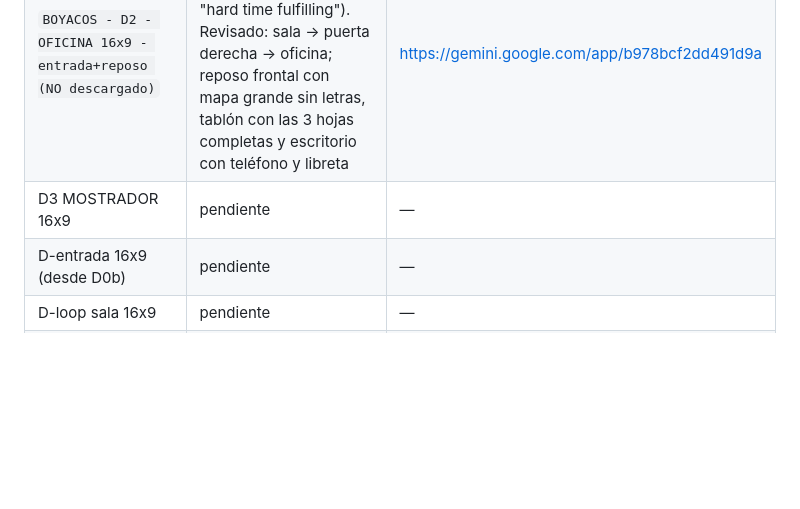
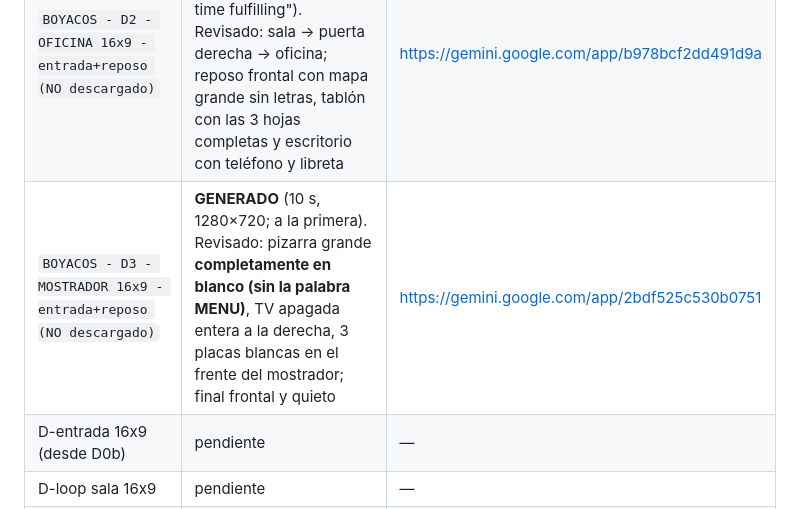
Before and after one commit to saulalejodaza225/losboyacos, a Markdown page: docs/videos-gemini-pendientes.md, the part around the change. Rendered like a GitHub page; blank space fills up the shorter version.

Commit message:
Registro: D3 MOSTRADOR 16:9 generado en Gemini (sin descargar)
Co-Authored-By: Claude Sonnet 5.5 <noreply@anthropic.com>

```diff
--- a/docs/videos-gemini-pendientes.md
+++ b/docs/videos-gemini-pendientes.md
@@ -124,7 +124,7 @@ Se pidió a Meta AI (modo Razonamiento) animar la imagen D0 como video 16:9 de 1
 |---|---|---|
 | `BOYACOS - D1 - FOTOS 16x9 - entrada+reposo (NO descargado)` | **GENERADO** (10 s, 1280×720). Revisado: sala → puerta izquierda → pared con 6 marcos vacíos en 2 filas × 3 con luces de cuadro; final frontal y quieto | https://gemini.google.com/app/7fc8fe12e4be36a3 |
 | `BOYACOS - D2 - OFICINA 16x9 - entrada+reposo (NO descargado)` | **GENERADO** (10 s, 1280×720; 4.º intento, tras 2 errores y un "hard time fulfilling"). Revisado: sala → puerta derecha → oficina; reposo frontal con mapa grande sin letras, tablón con las 3 hojas completas y escritorio con teléfono y libreta | https://gemini.google.com/app/b978bcf2dd491d9a |
-| D3 MOSTRADOR 16x9 | pendiente | — |
+| `BOYACOS - D3 - MOSTRADOR 16x9 - entrada+reposo (NO descargado)` | **GENERADO** (10 s, 1280×720; a la primera). Revisado: pizarra grande **completamente en blanco (sin la palabra MENU)**, TV apagada entera a la derecha, 3 placas blancas en el frente del mostrador; final frontal y quieto | https://gemini.google.com/app/2bdf525c530b0751 |
 | D-entrada 16x9 (desde D0b) | pendiente | — |
 | D-loop sala 16x9 | pendiente | — |
 | D-catálogo 16x9 | pendiente | — |
```
